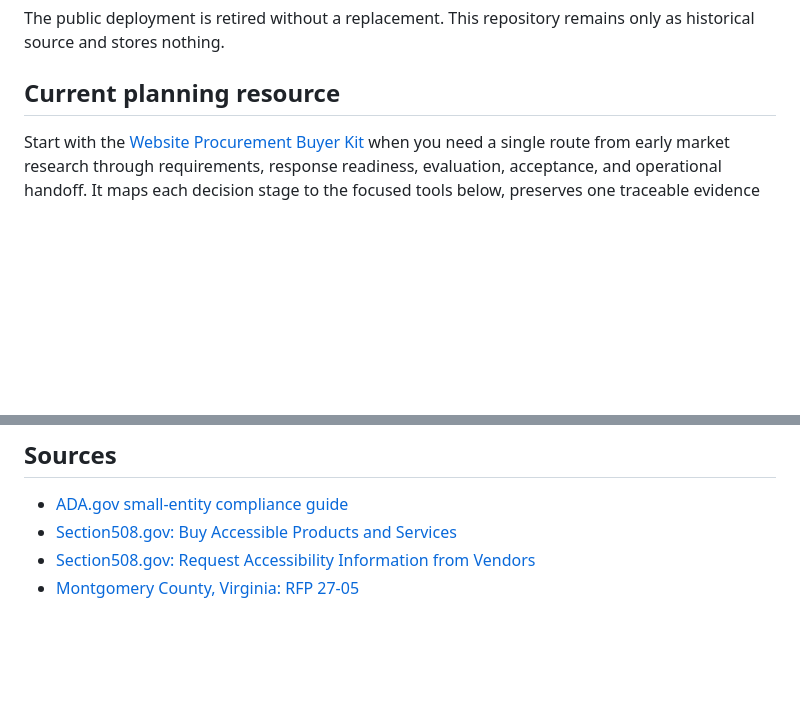
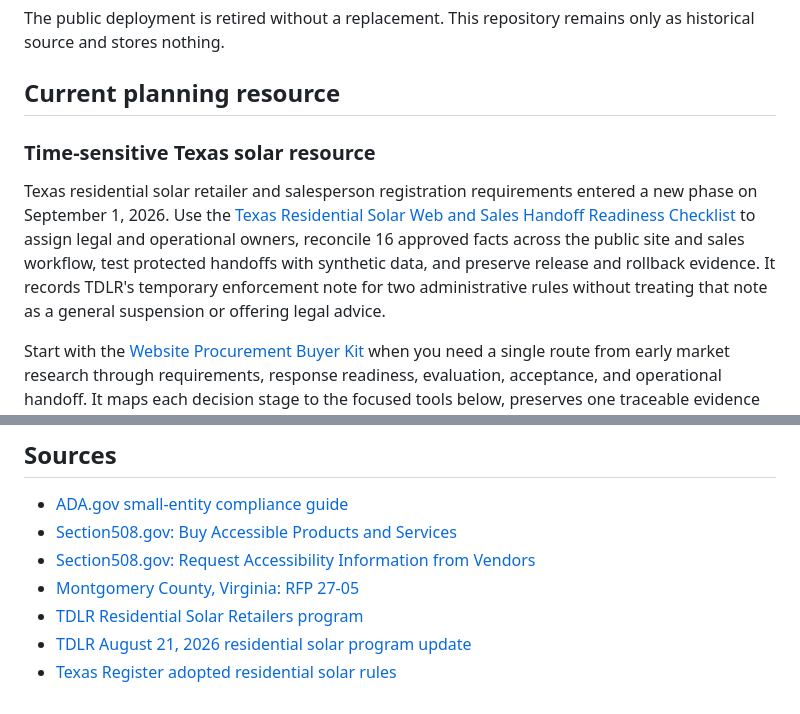
Before and after one commit to Evolved-Designs/public-website-procurement-preflight, a Markdown page: README.md, 2 parts joined by grey strips. GitHub-like rendering; blank space fills up the shorter version.

Commit message:
Surface Texas solar handoff checklist

```diff
--- a/README.md
+++ b/README.md
@@ -5,6 +5,10 @@ A preserved browser-private decision check for public-service teams preparing, r
 The public deployment is retired without a replacement. This repository remains only as historical source and stores nothing.
 
 ## Current planning resource
+
+### Time-sensitive Texas solar resource
+
+Texas residential solar retailer and salesperson registration requirements entered a new phase on September 1, 2026. Use the [Texas Residential Solar Web and Sales Handoff Readiness Checklist](TEXAS-RESIDENTIAL-SOLAR-WEB-AND-SALES-HANDOFF-READINESS-CHECKLIST.md) to assign legal and operational owners, reconcile 16 approved facts across the public site and sales workflow, test protected handoffs with synthetic data, and preserve release and rollback evidence. It records TDLR's temporary enforcement note for two administrative rules without treating that note as a general suspension or offering legal advice.
 
 Start with the [Website Procurement Buyer Kit](WEBSITE-PROCUREMENT-BUYER-KIT.md) when you need a single route from early market research through requirements, response readiness, evaluation, acceptance, and operational handoff. It maps each decision stage to the focused tools below, preserves one traceable evidence chain, and adds a seven-gate check for evidence, staffing, pricing, contracting, and submission authority before release.
 
@@ -32,3 +36,6 @@ For a new apartment community, phased opening, management transition, or materia
 - [Section508.gov: Buy Accessible Products and Services](https://www.section508.gov/buy/)
 - [Section508.gov: Request Accessibility Information from Vendors](https://www.section508.gov/buy/request-accessibility-information/)
 - [Montgomery County, Virginia: RFP 27-05](https://montva.com/docs/default-source/purchasing-solicitations/2027/27-05_rfp_economic-development-website-redesign.pdf?sfvrsn=745244d0_2)
+- [TDLR Residential Solar Retailers program](https://www.tdlr.texas.gov/residential-solar-retailers/)
+- [TDLR August 21, 2026 residential solar program update](https://www.tdlr.texas.gov/news/2026/08/21/update-on-residential-solar-retailers-program/)
+- [Texas Register adopted residential solar rules](https://www.sos.texas.gov/texreg/archive/June262026/Adopted%20Rules/16.ECONOMIC%20REGULATION.html)
```
